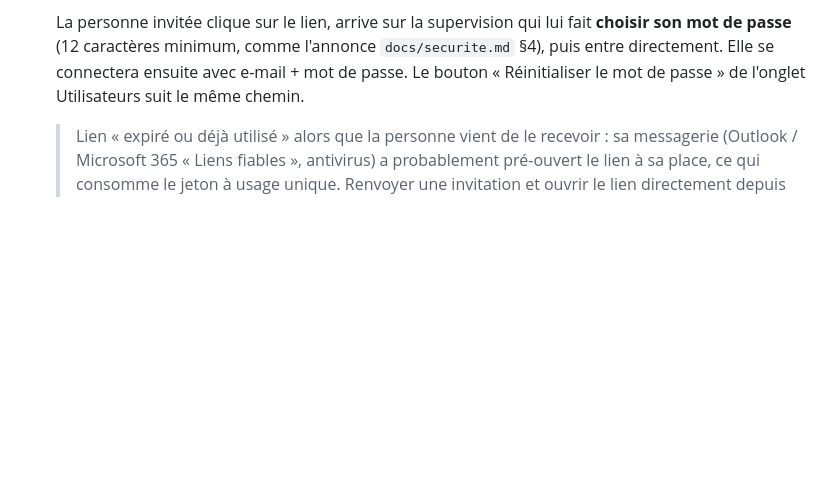
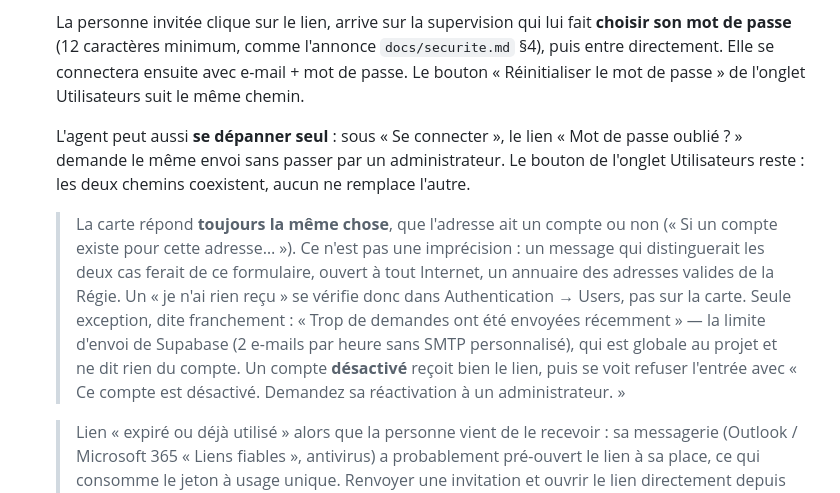
Before and after one commit to RDTMB/tmb-affichage-gares, a Markdown page: docs/mise-en-service.md, the part around the change. GitHub-like rendering; blank space fills up the shorter version.

```diff
--- a/docs/mise-en-service.md
+++ b/docs/mise-en-service.md
@@ -208,6 +208,24 @@ select p.email, p.actif, array_agg(pr.role order by pr.role) as roles
    directement. Elle se connectera ensuite avec e-mail + mot de passe. Le
    bouton « Réinitialiser le mot de passe » de l'onglet Utilisateurs suit le
    même chemin.
+
+   L'agent peut aussi **se dépanner seul** : sous « Se connecter », le lien
+   « Mot de passe oublié ? » demande le même envoi sans passer par un
+   administrateur. Le bouton de l'onglet Utilisateurs reste : les deux
+   chemins coexistent, aucun ne remplace l'autre.
+
+   > La carte répond **toujours la même chose**, que l'adresse ait un compte
+   > ou non (« Si un compte existe pour cette adresse… »). Ce n'est pas une
+   > imprécision : un message qui distinguerait les deux cas ferait de ce
+   > formulaire, ouvert à tout Internet, un annuaire des adresses valides de
+   > la Régie. Un « je n'ai rien reçu » se vérifie donc dans
+   > Authentication → Users, pas sur la carte. Seule exception, dite
+   > franchement : « Trop de demandes ont été envoyées récemment » — la
+   > limite d'envoi de Supabase (2 e-mails par heure sans SMTP
+   > personnalisé), qui est globale au projet et ne dit rien du compte.
+   > Un compte **désactivé** reçoit bien le lien, puis se voit refuser
+   > l'entrée avec « Ce compte est désactivé. Demandez sa réactivation à un
+   > administrateur. »
 
    > Lien « expiré ou déjà utilisé » alors que la personne vient de le
    > recevoir : sa messagerie (Outlook / Microsoft 365 « Liens fiables »,
```
Also changed, not shown: docs/02-spec-technique.md (+15 -0 lines).
